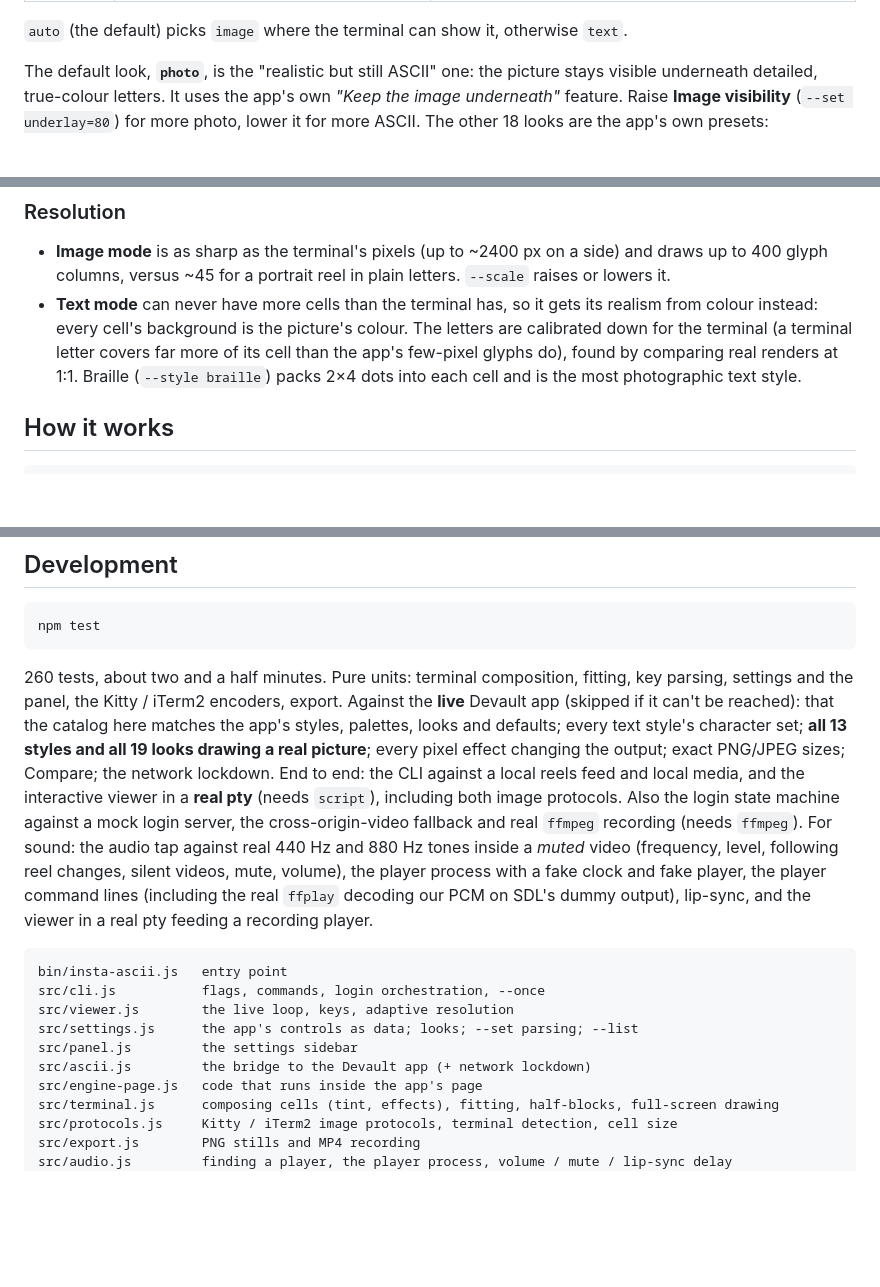
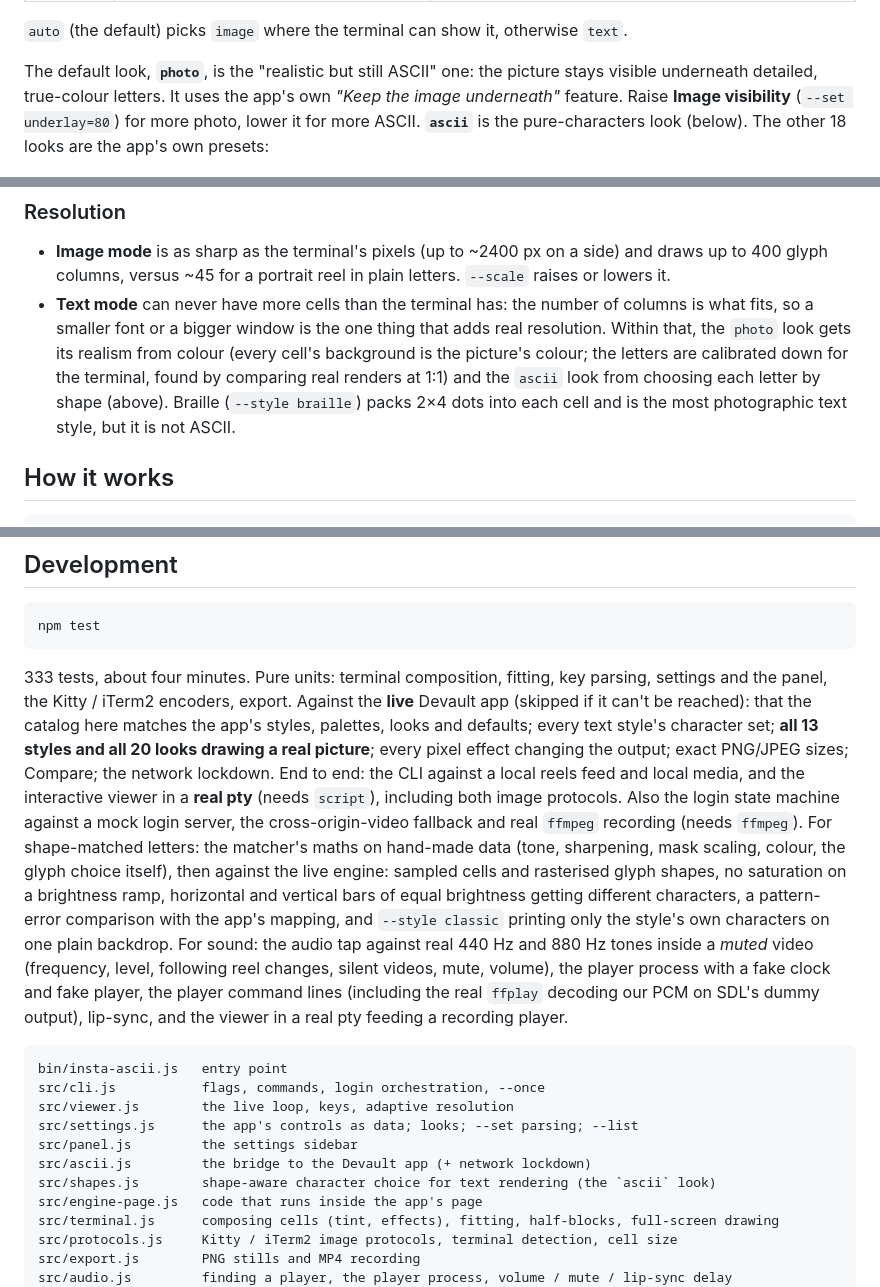
Before and after one commit to othmanehousni/insta-cli, a Markdown page: README.md, 3 parts joined by grey strips. Drawn GitHub-style; blank space fills up the shorter version.

````diff
--- a/README.md
+++ b/README.md
@@ -24,7 +24,7 @@ There are three ways to draw, and all three come from the app's own engine:
 
 The default look, **`photo`**, is the "realistic but still ASCII" one: the picture stays visible underneath
 detailed, true-colour letters. It uses the app's own *"Keep the image underneath"* feature. Raise **Image
-visibility** (`--set underlay=80`) for more photo, lower it for more ASCII. The other 18 looks are the app's own
-presets:
+visibility** (`--set underlay=80`) for more photo, lower it for more ASCII. **`ascii`** is the pure-characters look
+(below). The other 18 looks are the app's own presets:
 
 ![The app's looks, rendered by this CLI](docs/looks.jpg)
@@ -33,10 +73,12 @@ presets:
 
 - **Image mode** is as sharp as the terminal's pixels (up to ~2400 px on a side) and draws up to 400 glyph
   columns, versus ~45 for a portrait reel in plain letters. `--scale` raises or lowers it.
-- **Text mode** can never have more cells than the terminal has, so it gets its realism from colour instead:
-  every cell's background is the picture's colour. The letters are calibrated down for the terminal (a terminal
-  letter covers far more of its cell than the app's few-pixel glyphs do), found by comparing real renders at 1:1.
-  Braille (`--style braille`) packs 2×4 dots into each cell and is the most photographic text style.
+- **Text mode** can never have more cells than the terminal has: the number of columns is what fits, so a smaller
+  font or a bigger window is the one thing that adds real resolution. Within that, the `photo` look gets its
+  realism from colour (every cell's background is the picture's colour; the letters are calibrated down for the
+  terminal, found by comparing real renders at 1:1) and the `ascii` look from choosing each letter by shape (above).
+  Braille (`--style braille`) packs 2×4 dots into each cell and is the most photographic text style, but it is not
+  ASCII.
 
 ## How it works
 
@@ -293,13 +340,17 @@ quit instantly and silently when they cannot open an audio output. Typical messa
 npm test
 ```
 
-260 tests, about two and a half minutes. Pure units: terminal composition, fitting, key parsing,
+333 tests, about four minutes. Pure units: terminal composition, fitting, key parsing,
 settings and the panel, the Kitty / iTerm2 encoders, export. Against the **live** Devault app (skipped if it can't be
 reached): that the catalog here matches the app's styles, palettes, looks and defaults; every text style's character
-set; **all 13 styles and all 19 looks drawing a real picture**; every pixel effect changing the output; exact PNG/JPEG
+set; **all 13 styles and all 20 looks drawing a real picture**; every pixel effect changing the output; exact PNG/JPEG
 sizes; Compare; the network lockdown. End to end: the CLI against a local reels feed and local media, and the
 interactive viewer in a **real pty** (needs `script`), including both image protocols. Also the login state machine
 against a mock login server, the cross-origin-video fallback and real `ffmpeg` recording (needs `ffmpeg`).
+For shape-matched letters: the matcher's maths on hand-made data (tone, sharpening, mask scaling, colour, the glyph choice
+itself), then against the live engine: sampled cells and rasterised glyph shapes, no saturation on a brightness ramp,
+horizontal and vertical bars of equal brightness getting different characters, a pattern-error comparison with the app's
+mapping, and `--style classic` printing only the style's own characters on one plain backdrop.
 For sound: the audio tap against real 440 Hz and 880 Hz tones inside a *muted* video (frequency, level, following
 reel changes, silent videos, mute, volume), the player process with a fake clock and fake player, the player
 command lines (including the real `ffplay` decoding our PCM on SDL's dummy output), lip-sync, and the viewer in a
@@ -312,6 +363,7 @@ src/viewer.js        the live loop, keys, adaptive resolution
 src/settings.js      the app's controls as data; looks; --set parsing; --list
 src/panel.js         the settings sidebar
 src/ascii.js         the bridge to the Devault app (+ network lockdown)
+src/shapes.js        shape-aware character choice for text rendering (the `ascii` look)
 src/engine-page.js   code that runs inside the app's page
 src/terminal.js      composing cells (tint, effects), fitting, half-blocks, full-screen drawing
 src/protocols.js     Kitty / iTerm2 image protocols, terminal detection, cell size
````
Also changed, not shown: other parts of README.md (+47 -2 lines), docs/shape-matching.jpg (added), 12 other files.
